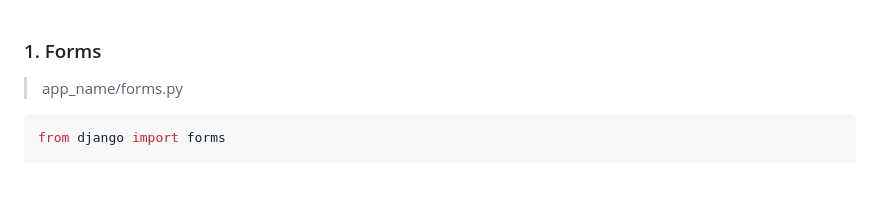
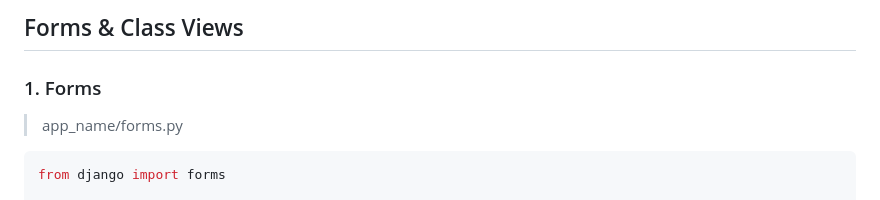
Before and after one commit to alejandrosanta/django4, a Markdown page: README.md, the part around the change. Rendered like a GitHub page; blank space fills up the shorter version.

````diff
--- a/README.md
+++ b/README.md
@@ -1,3 +1,4 @@
+## Forms & Class Views
 ### 1. Forms
 > app_name/forms.py
 ```python
````
